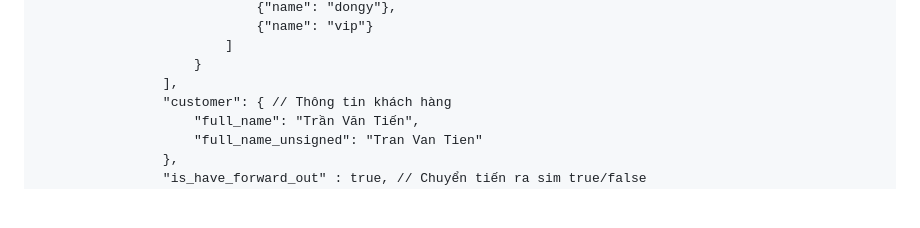
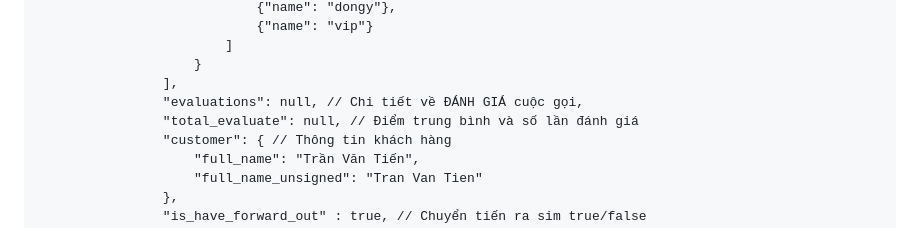
Before and after one commit to giapph123/gitbook, a Markdown page: omicall-api/call-transaction.md, the part around the change. Drawn GitHub-style; blank space fills up the shorter version.

Commit message:
GITBOOK-555: change request with no subject merged in GitBook

```diff
--- a/omicall-api/call-transaction.md
+++ b/omicall-api/call-transaction.md
@@ -140,6 +140,8 @@ _API Tổng đài >> Nhóm nội bộ_
                         ]
                     }
                 ],
+                "evaluations": null, // Chi tiết về ĐÁNH GIÁ cuộc gọi,
+                "total_evaluate": null, // Điểm trung bình và số lần đánh giá
                 "customer": { // Thông tin khách hàng
                     "full_name": "Trần Văn Tiến",
                     "full_name_unsigned": "Tran Van Tien"
```
